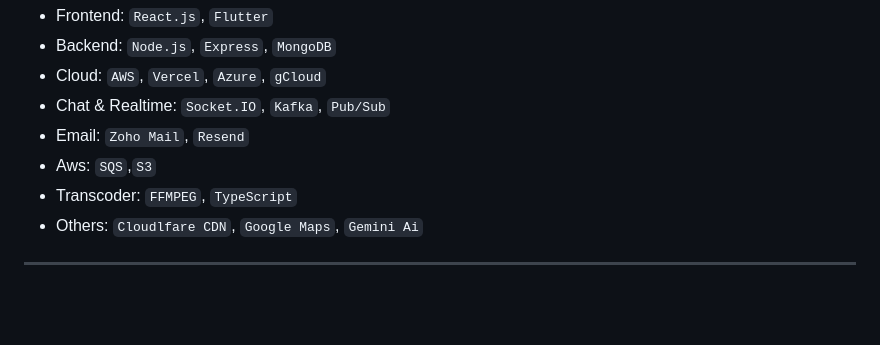
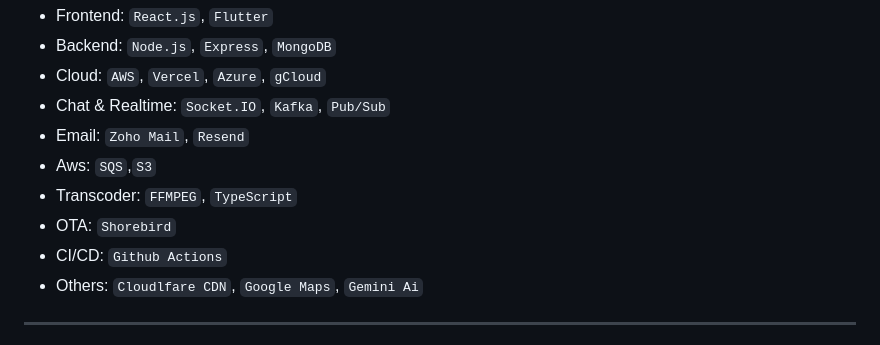
Before and after one commit to socian-app-ai/WebApp, a Markdown page: README.md, the part around the change. Rendered like a GitHub page; blank space fills up the shorter version.

```diff
--- a/README.md
+++ b/README.md
@@ -114,6 +114,8 @@ We’re **digitizing student life**:
 - Email: `Zoho Mail`, `Resend`
 - Aws: `SQS`,`S3`
 - Transcoder: `FFMPEG`, `TypeScript`
+- OTA: `Shorebird`
+- CI/CD: `Github Actions`
 - Others: `Cloudlfare CDN`, `Google Maps`, `Gemini Ai`
 
 
```
